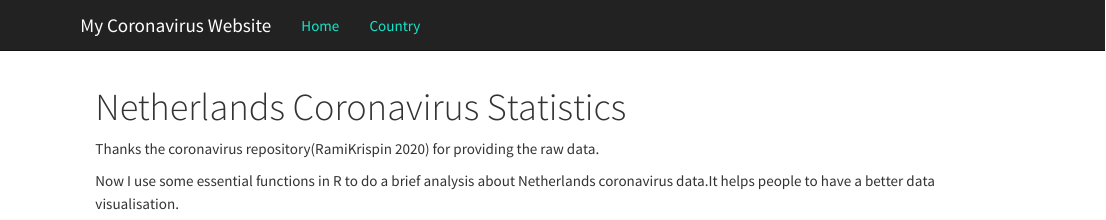
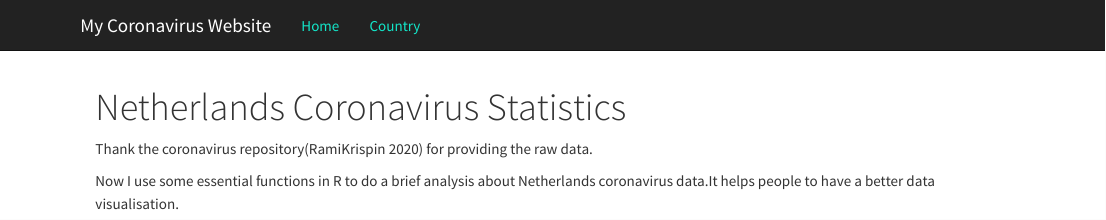
Before and after one commit to etc5523-2020/my-blog-yliu0320, an R Markdown document (Netherlands.Rmd): the page in a window 1100 px wide, from its top. Rendered offline with R 4.5, knitr and Pandoc, with nearby package versions; some code elsewhere in the file could not run offline.

Commit message:
final version of website

````diff
--- a/Netherlands.Rmd
+++ b/Netherlands.Rmd
@@ -17,7 +17,7 @@ library("janitor")
 library("tibble")
 ```
 
-Thanks the coronavirus repository[@repository] for providing the raw data.
+Thank the coronavirus repository[@repository] for providing the raw data.
 
 Now I use some essential functions in R to do a brief analysis about Netherlands coronavirus data.It helps people to have a better data visualisation.
 
````
Also changed, not shown: index.Rmd (+1 -1 lines), 2 other files.
